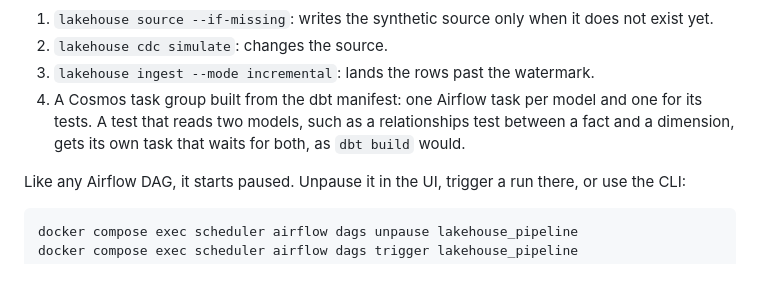
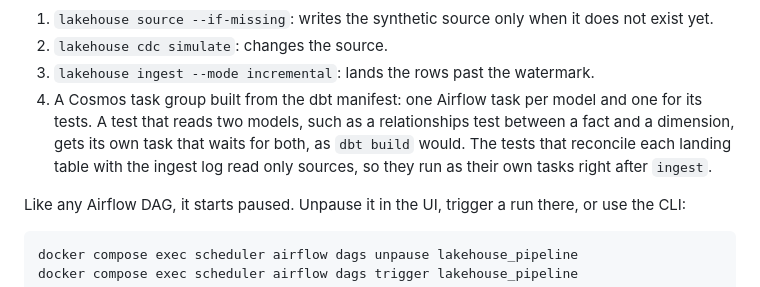
Before and after one commit to emanuel-luis/de-lakehouse-pipeline, a Markdown page: README.md, the part around one of its changes. Drawn GitHub-style.

Commit message:
docs: say how tests with several parents run in the DAG; fix a comma

```diff
--- a/README.md
+++ b/README.md
@@ -144,7 +144,7 @@ The DAG `lakehouse_pipeline` (`@hourly`, one active run at a time, no catchup) r
 1. `lakehouse source --if-missing`: writes the synthetic source only when it does not exist yet.
 2. `lakehouse cdc simulate`: changes the source.
 3. `lakehouse ingest --mode incremental`: lands the rows past the watermark.
-4. A Cosmos task group built from the dbt manifest: one Airflow task per model and one for its tests. A test that reads two models, such as a relationships test between a fact and a dimension, gets its own task that waits for both, as `dbt build` would.
+4. A Cosmos task group built from the dbt manifest: one Airflow task per model and one for its tests. A test that reads two models, such as a relationships test between a fact and a dimension, gets its own task that waits for both, as `dbt build` would. The tests that reconcile each landing table with the ingest log read only sources, so they run as their own tasks right after `ingest`.
 
 Like any Airflow DAG, it starts paused. Unpause it in the UI, trigger a run there, or use the CLI:
 
```
Also changed, not shown: other parts of README.md (+1 -1 lines), CHANGELOG.md (+1 -1 lines).
